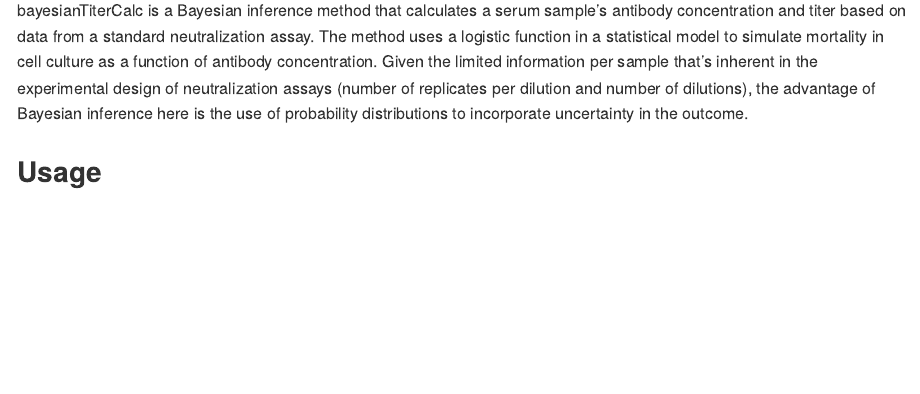
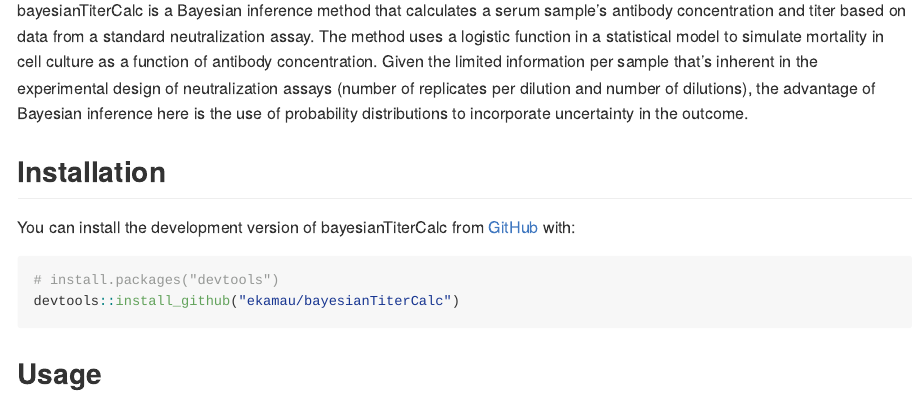
Before and after one commit to ekamau/bayesianTiterCalc, an R Markdown document (README.Rmd): the page in a window 1100 px wide, from 110 px down. Rendered offline with R 4.5, knitr and Pandoc, with nearby package versions; code that draws random numbers runs with fixed seeds of ours; some code elsewhere in the file could not run offline; badge pictures from the web are left out; common packages that the code uses without loading them are loaded.

Commit message:
corrected Readme and upper / lower in vignette

````diff
--- a/README.Rmd
+++ b/README.Rmd
@@ -22,6 +22,16 @@ knitr::opts_chunk$set(
 <!-- badges: end -->
 
 bayesianTiterCalc is a Bayesian inference method that calculates a serum sample's antibody concentration and titer based on data from a standard neutralization assay. The method uses a logistic function in a statistical model to simulate mortality in cell culture as a function of antibody concentration. Given the limited information per sample that's inherent in the experimental design of neutralization assays (number of replicates per dilution and number of dilutions), the advantage of Bayesian inference here is the use of probability distributions to incorporate uncertainty in the outcome.
+
+
+## Installation
+
+You can install the development version of bayesianTiterCalc from [GitHub](https://github.com/) with:
+
+``` r
+# install.packages("devtools")
+devtools::install_github("ekamau/bayesianTiterCalc")
+```
 
 ## Usage
 
````
Also changed, not shown: vignettes/bayestitercalc.Rmd (+1 -1 lines).
